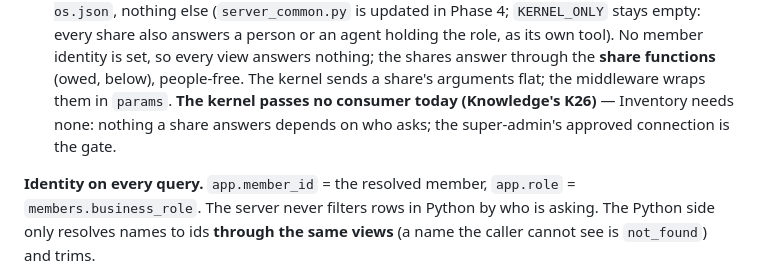
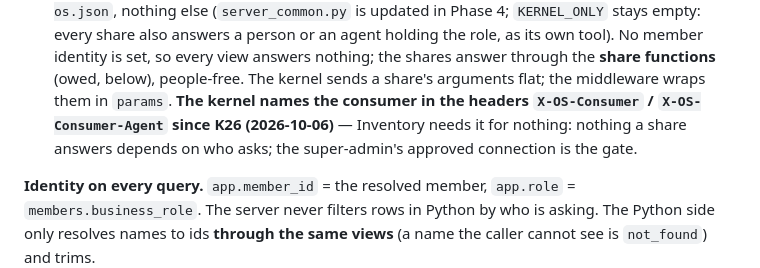
Before and after one commit to maludb/maludb-os-inventory, a Markdown page: docs/inventory-mcp-tool-surface.md, the part around the change. Drawn GitHub-style.

Commit message:
Inventory: the tool surface records K26 built by the kernel 2026-10-06 — the consumer is named in the headers X-OS-Consumer / X-OS-Consumer-Agent; Inventory's shares need it for nothing
Co-Authored-By: Claude Fable 5.1 <noreply@anthropic.com>

```diff
--- a/docs/inventory-mcp-tool-surface.md
+++ b/docs/inventory-mcp-tool-surface.md
@@ -79,7 +79,7 @@ functions (owed, below) are the one place cost crosses unnulled: to the General
    of `maludb-os.json`, nothing else (`server_common.py` is updated in Phase 4; `KERNEL_ONLY` stays empty: every share also answers a
    person or an agent holding the role, as its own tool). No member identity is set, so every view answers nothing; the shares
    answer through the **share functions** (owed, below), people-free. The kernel sends a share's arguments flat; the middleware wraps
-   them in `params`. **The kernel passes no consumer today (Knowledge's K26)** — Inventory needs none: nothing a share answers depends
+   them in `params`. **The kernel names the consumer in the headers `X-OS-Consumer` / `X-OS-Consumer-Agent` since K26 (2026-10-06)** — Inventory needs it for nothing: nothing a share answers depends
    on who asks; the super-admin's approved connection is the gate.
 
 **Identity on every query.** `app.member_id` = the resolved member, `app.role` = `members.business_role`. The server never filters rows
```
